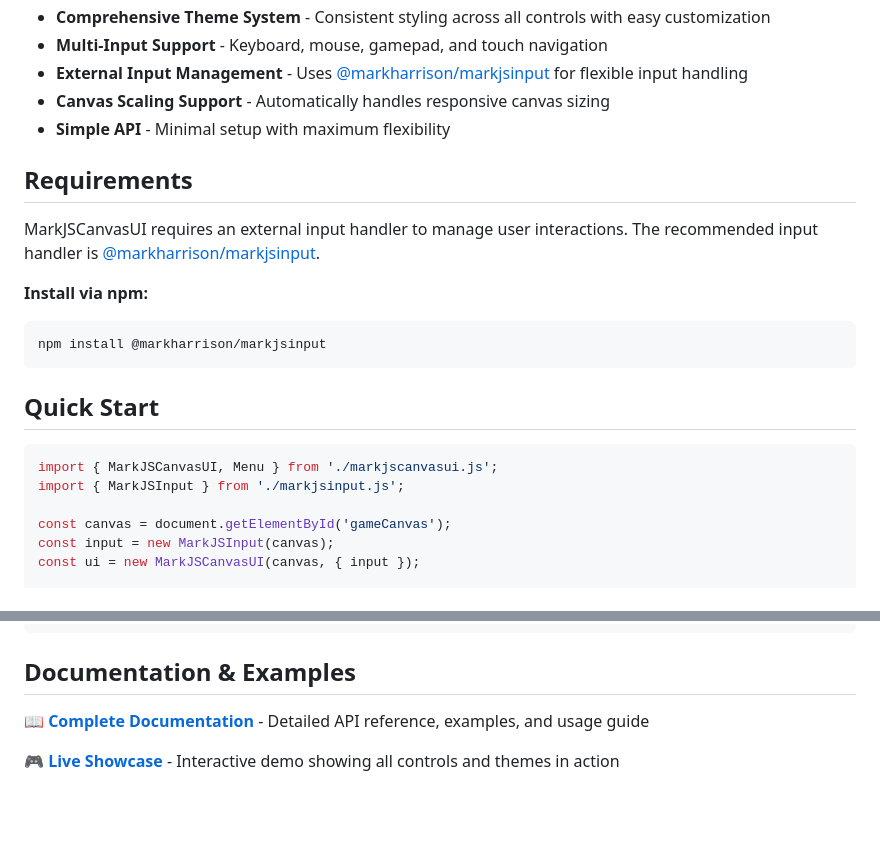
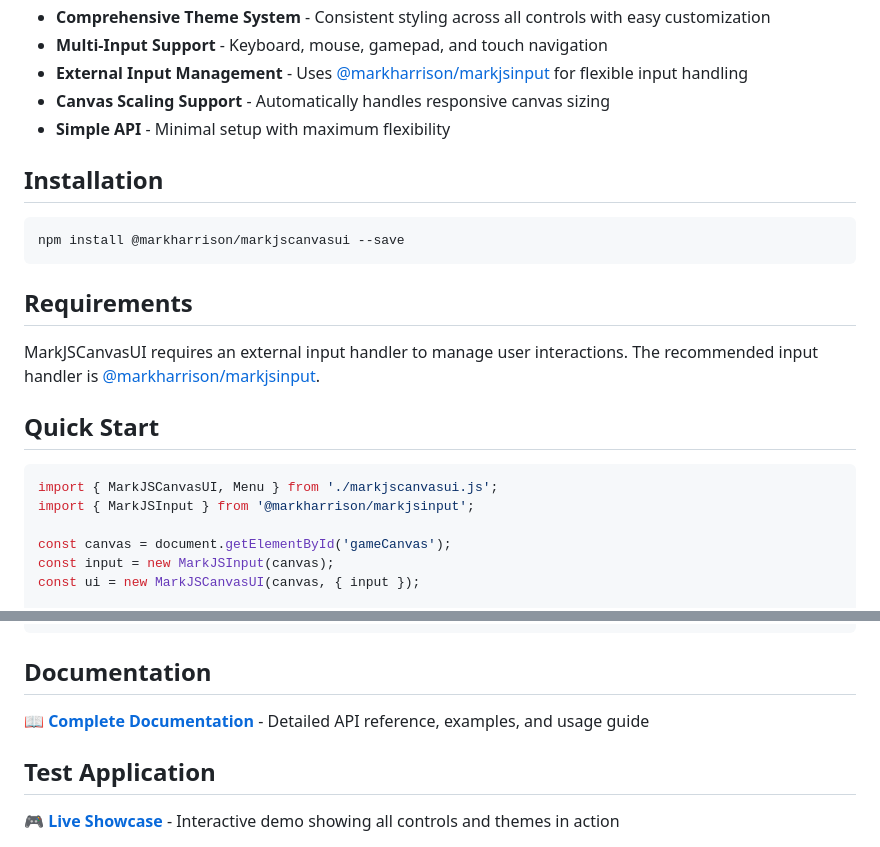
Before and after one commit to markharrison/CanvasUIMark, a Markdown page: README.md, 2 parts joined by grey strips. Drawn GitHub-style; blank space fills up the shorter version.

Commit message:
Update README.md: Rearrange sections for clarity, update installation instructions, and add live showcase images

````diff
--- a/README.md
+++ b/README.md
@@ -18,21 +14,21 @@ A lightweight JavaScript library for creating interactive UI controls within HTM
 -   **Canvas Scaling Support** - Automatically handles responsive canvas sizing
 -   **Simple API** - Minimal setup with maximum flexibility
 
+## Installation
+
+```bash
+npm install @markharrison/markjscanvasui --save
+```
+
 ## Requirements
 
 MarkJSCanvasUI requires an external input handler to manage user interactions. The recommended input handler is [@markharrison/markjsinput](https://www.npmjs.com/package/@markharrison/markjsinput).
-
-**Install via npm:**
-
-```bash
-npm install @markharrison/markjsinput
-```
 
 ## Quick Start
 
 ```javascript
 import { MarkJSCanvasUI, Menu } from './markjscanvasui.js';
-import { MarkJSInput } from './markjsinput.js';
+import { MarkJSInput } from '@markharrison/markjsinput';
 
 const canvas = document.getElementById('gameCanvas');
 const input = new MarkJSInput(canvas);
@@ -80,8 +76,10 @@ ui.setTheme({
 });
 ```
 
-## Documentation & Examples
+## Documentation
 
 📖 **[Complete Documentation](markjscanvasui.md)** - Detailed API reference, examples, and usage guide
 
+## Test Application
+
 🎮 **[Live Showcase](index.html)** - Interactive demo showing all controls and themes in action
````
Also changed, not shown: other parts of README.md (+8 -6 lines).
